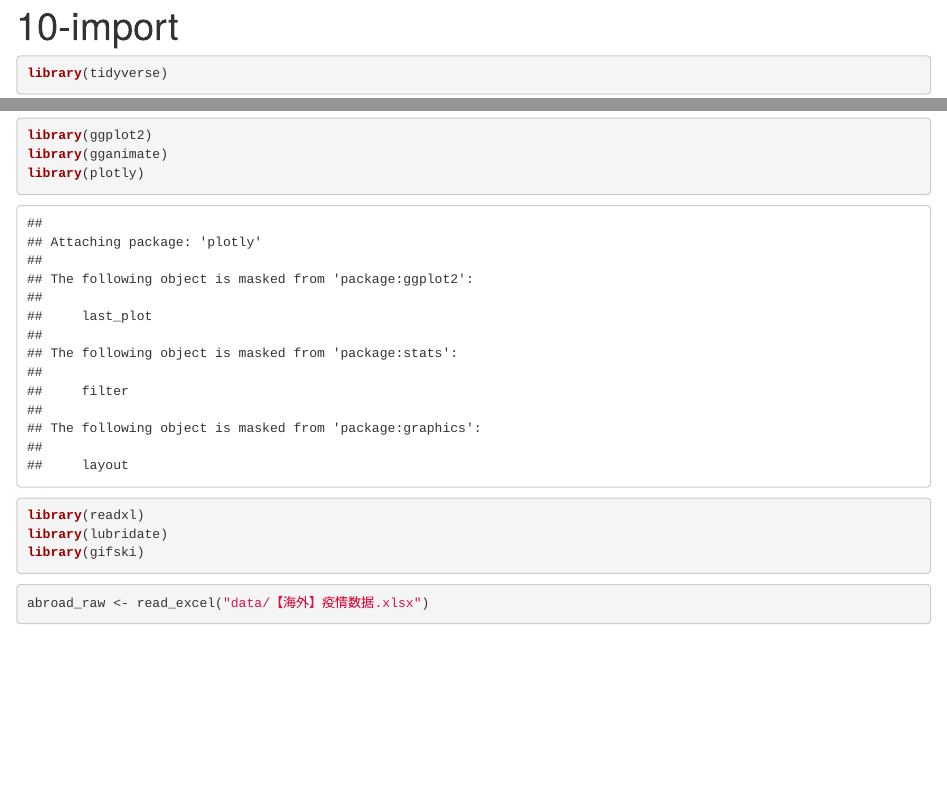
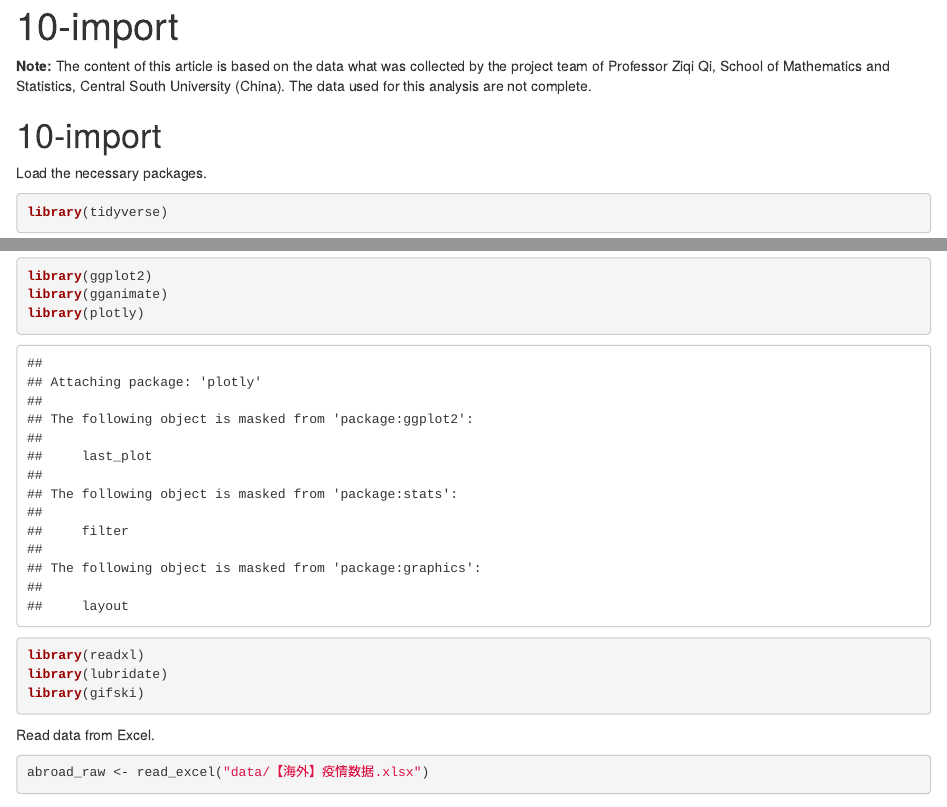
Before and after one commit to waittim/COVID-19-EDA, an R Markdown document (10-import.Rmd): the page in a window 1100 px wide, from its top, and a second part further down, joined at a grey line. Rendered offline with R 4.5, knitr and Pandoc, with nearby package versions; some code elsewhere in the file could not run offline.

Commit message:
add comments

````diff
--- a/10-import.Rmd
+++ b/10-import.Rmd
@@ -2,6 +2,13 @@
 title: "10-import"
 output: html_notebook
 ---
+
+
+**Note:** The content of this article is based on the data what was collected by the project team of Professor Ziqi Qi, School of Mathematics and Statistics, Central South University (China). The data used for this analysis are not complete.
+
+# 10-import
+
+Load the necessary packages.
 
 ```{r}
 library(tidyverse)
@@ -13,10 +20,13 @@ library(lubridate)
 library(gifski)
 ```
 
+Read data from Excel.
 
 ```{r}
 abroad_raw <- read_excel("data/【海外】疫情数据.xlsx")
 ```
+
+Convert wide tables to long tables and process date data into a usable form.
 
 ```{r}
 data <- abroad_raw %>%
````
Also changed, not shown: 10-import.nb.html, data/【海外】疫情数据.xlsx (deleted), data/国家卫健委-疫情实时数据2-27.xlsx (deleted), data/国家卫健委-疫情实时数据2-29.xlsx (deleted), data/国家卫健委-疫情实时数据3-1.xlsx (deleted), data/国家卫健委-疫情实时数据3-10.xlsx (deleted), data/国家卫健委-疫情实时数据3-11.xlsx (deleted), data/国家卫健委-疫情实时数据3-12.xlsx (deleted), data/国家卫健委-疫情实时数据3-2.xlsx (deleted), data/国家卫健委-疫情实时数据3-3.xlsx (deleted), data/国家卫健委-疫情实时数据3-4.xlsx (deleted), data/国家卫健委-疫情实时数据3-5.xlsx (deleted), data/国家卫健委-疫情实时数据3-6.xlsx (deleted), data/国家卫健委-疫情实时数据3-7.xlsx (deleted), 3 more files.
